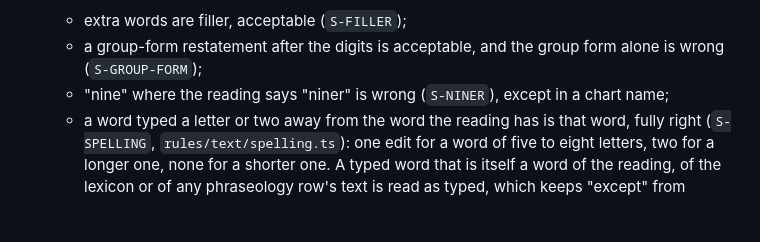
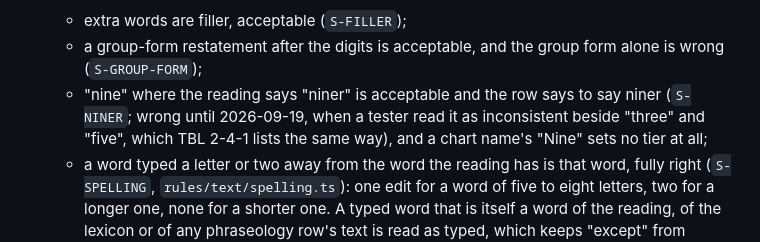
Before and after one commit to leftos/craft-tester, a Markdown page: docs/ARCHITECTURE.md, the part around one of its changes. Drawn GitHub-style; blank space fills up the shorter version.

```diff
--- a/docs/ARCHITECTURE.md
+++ b/docs/ARCHITECTURE.md
@@ -225,7 +225,9 @@ remembered per browser. The dropdowns stay, and the student chooses.
   - extra words are filler, acceptable (`S-FILLER`);
   - a group-form restatement after the digits is acceptable, and the group form alone is wrong
     (`S-GROUP-FORM`);
-  - "nine" where the reading says "niner" is wrong (`S-NINER`), except in a chart name;
+  - "nine" where the reading says "niner" is acceptable and the row says to say niner (`S-NINER`; wrong
+    until 2026-09-19, when a tester read it as inconsistent beside "three" and "five", which TBL 2-4-1
+    lists the same way), and a chart name's "Nine" sets no tier at all;
   - a word typed a letter or two away from the word the reading has is that word, fully right
     (`S-SPELLING`, `rules/text/spelling.ts`): one edit for a word of five to eight letters, two for a
     longer one, none for a shorter one. A typed word that is itself a word of the reading, of the
```
Also changed, not shown: other parts of docs/ARCHITECTURE.md (+1 -1 lines), docs/plans/MAIN.md (+4 -1 lines).
